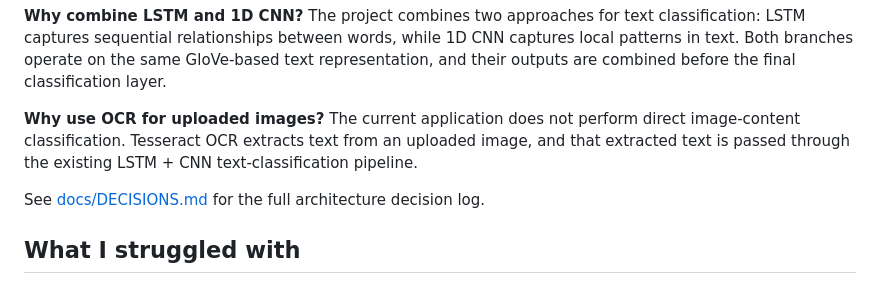
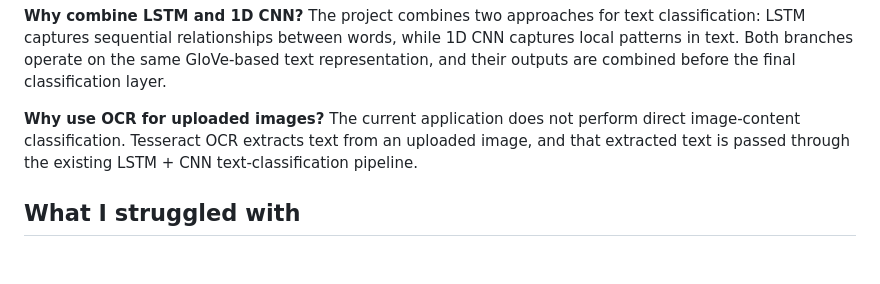
Before and after one commit to sudinvp/cyberbullying-detection, a Markdown page: README.md, the part around the change. GitHub-like rendering; blank space fills up the shorter version.

Commit message:
deleted the decision.md text

```diff
--- a/README.md
+++ b/README.md
@@ -108,8 +108,6 @@ The project combines two approaches for text classification: LSTM captures seque
 **Why use OCR for uploaded images?**
 The current application does not perform direct image-content classification. Tesseract OCR extracts text from an uploaded image, and that extracted text is passed through the existing LSTM + CNN text-classification pipeline.
 
-See [docs/DECISIONS.md](docs/DECISIONS.md) for the full architecture decision log.
-
 ## What I struggled with
 
 - Integrating the TensorFlow/Keras model with Flask while keeping model loading and inference consistent.
```
